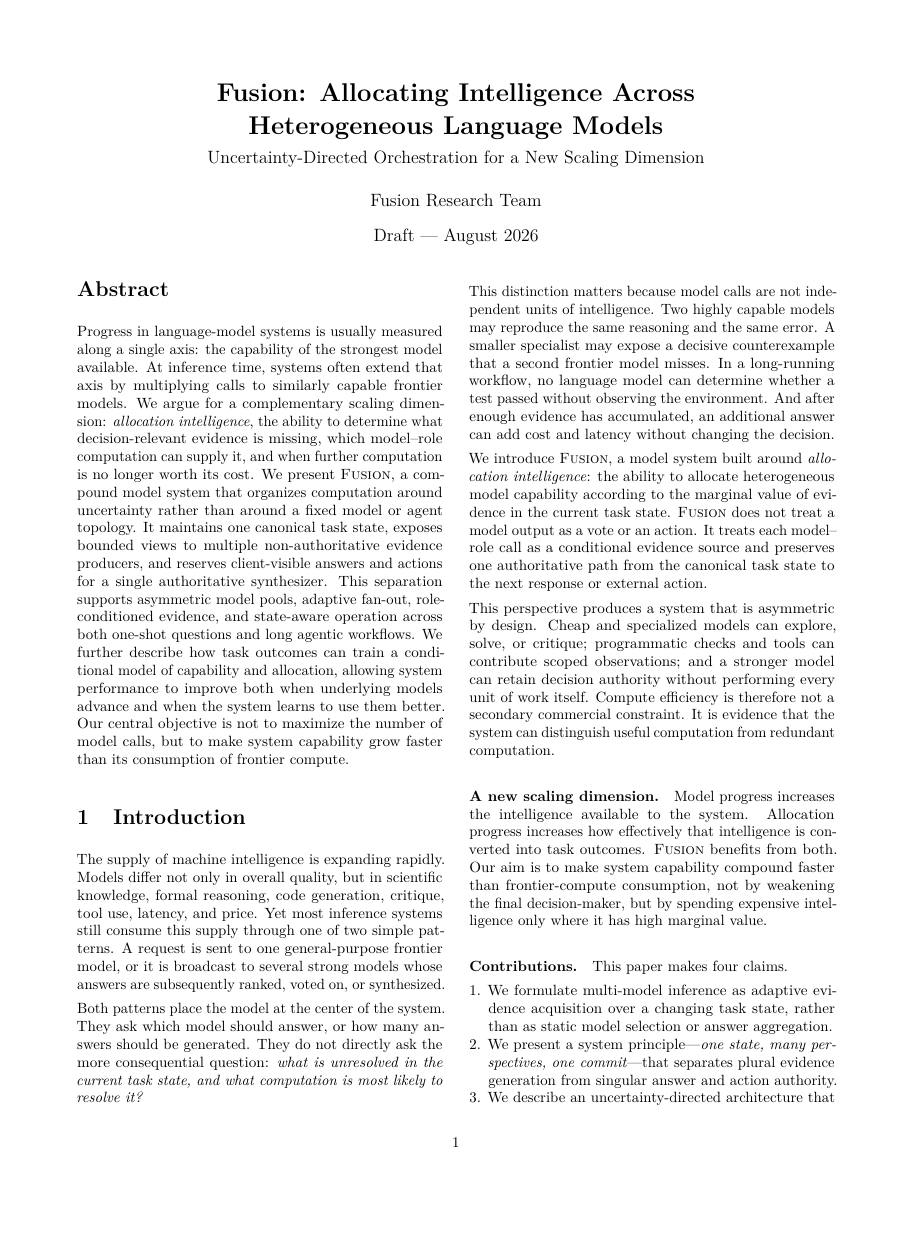
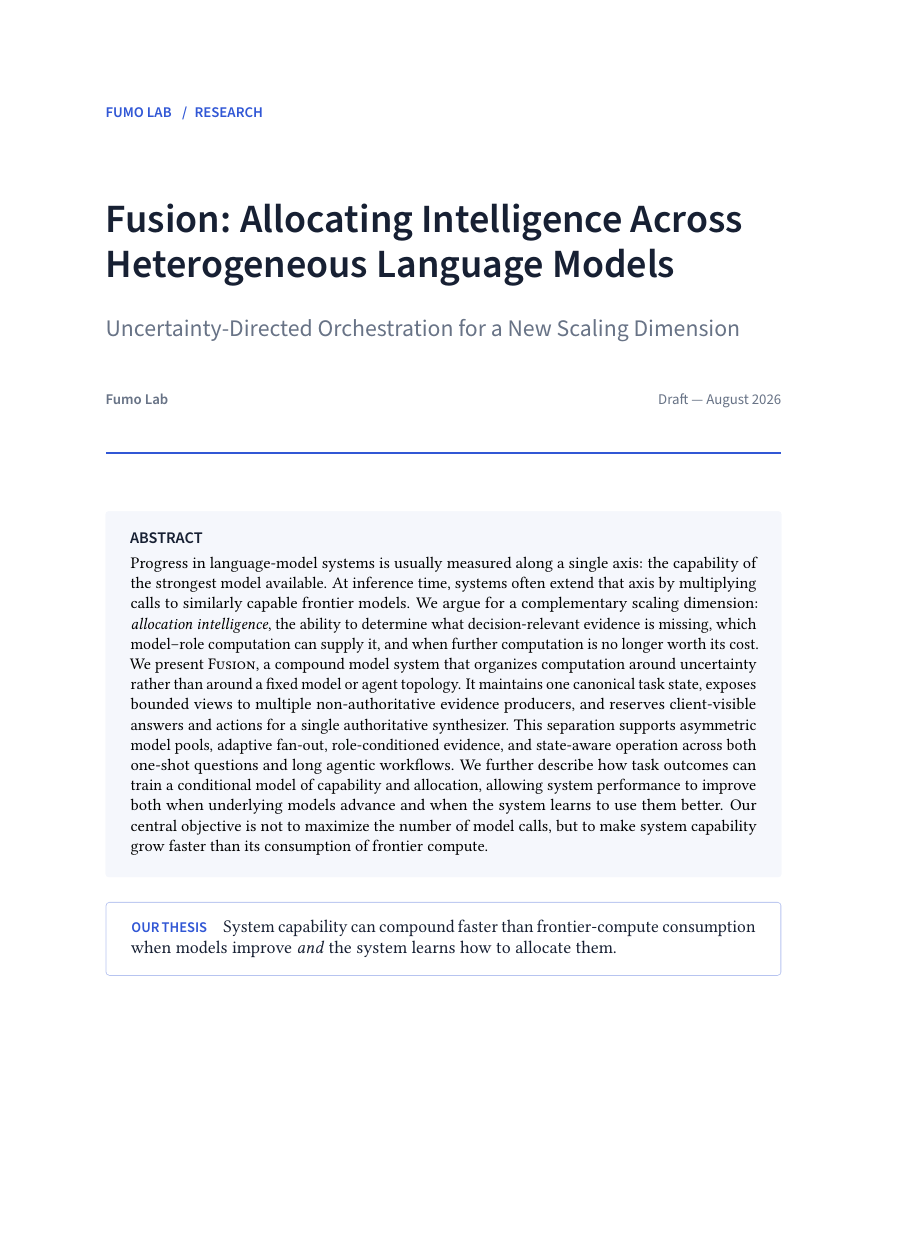
Before and after one commit to FlockFinch-Fusion/fusion-whitepaper, a LaTeX document (main.tex): page 1 of 9 before the commit and page 1 of 13 after it, the shorter picture padded with empty space. Compiled offline with pdfLaTeX.

Commit message:
style: adopt Fumo Lab research report template

```diff
--- a/main.tex
+++ b/main.tex
@@ -1,9 +1,11 @@
-\documentclass[10pt,twocolumn]{article}
+\documentclass[11pt,a4paper,parskip=half,headings=normal]{scrartcl}
 
-\usepackage[letterpaper,margin=0.72in,columnsep=0.25in]{geometry}
+\usepackage[left=25mm,right=25mm,top=24mm,bottom=25mm,headsep=8mm]{geometry}
 \usepackage[T1]{fontenc}
 \usepackage[utf8]{inputenc}
-\usepackage{lmodern}
+\usepackage{libertinus}
+\usepackage[semibold]{sourcesanspro}
+\usepackage{inconsolata}
 \usepackage{microtype}
 \usepackage{amsmath,amssymb}
 \usepackage{booktabs}
@@ -11,10 +13,12 @@
 \usepackage{xspace}
 \usepackage{xcolor}
 \usepackage{graphicx}
+\usepackage{float}
 \usepackage{tikz}
+\usepackage[most]{tcolorbox}
 \usepackage{natbib}
 \usepackage{hyperref}
-\usepackage{balance}
+\usepackage{scrlayer-scrpage}
 
 \usetikzlibrary{arrows.meta,positioning,fit,shapes.geometric}
 
@@ -22,6 +26,7 @@
 \definecolor{fusionink}{HTML}{172033}
 \definecolor{fusiongray}{HTML}{687386}
 \definecolor{fusionorange}{HTML}{B85B00}
+\definecolor{fusionpaper}{HTML}{F5F7FC}
 
 \hypersetup{
   colorlinks=true,
@@ -43 +56,0 @@
-\author{Fusion Research Team}
@@ -45,8 +68,34 @@
 
 \begin{document}
-\maketitle
+\pagenumbering{roman}
+\thispagestyle{empty}
+\begin{flushleft}
+{\sffamily\small\bfseries\color{fusionblue}FUMO LAB \enspace/\enspace RESEARCH}\par
+\vspace{1.4cm}
+{\sffamily\fontsize{27}{31}\selectfont\bfseries\color{fusionink}
+Fusion: Allocating Intelligence Across\\[0.14em]
+Heterogeneous Language Models}\par
+\vspace{0.5cm}
+{\sffamily\fontsize{16}{20}\selectfont\color{fusiongray}
+Uncertainty-Directed Orchestration for a New Scaling Dimension}\par
+\vspace{0.9cm}
+{\sffamily\small\color{fusiongray}
+\textbf{Fumo Lab}\hfill Draft --- August 2026}\par
+\vspace{0.45cm}
+{\color{fusionblue}\rule{\textwidth}{1.2pt}}
+\end{flushleft}
 
-\begin{abstract}
+\vspace{0.55cm}
+\begin{tcolorbox}[
+  enhanced,
+  breakable,
+  colback=fusionpaper,
+  colframe=fusionpaper,
+  boxrule=0pt,
+  arc=2pt,
+  left=14pt,right=14pt,top=12pt,bottom=12pt
+]
+{\sffamily\bfseries\color{fusionink}ABSTRACT}\par\smallskip
 Progress in language-model systems is usually measured along a single axis: the
 capability of the strongest model available. At inference time, systems often
 extend that axis by multiplying calls to similarly capable frontier models.
@@ -65,7 +114,23 @@ of capability and allocation, allowing system performance to improve both when
 underlying models advance and when the system learns to use them better. Our
 central objective is not to maximize the number of model calls, but to make
 system capability grow faster than its consumption of frontier compute.
-\end{abstract}
+\end{tcolorbox}
+
+\vspace{0.35cm}
+\begin{tcolorbox}[
+  enhanced,
+  colback=white,
+  colframe=fusionblue!35,
+  boxrule=0.6pt,
+  arc=2pt,
+  left=14pt,right=14pt,top=9pt,bottom=9pt
+]
+{\sffamily\small\bfseries\color{fusionblue}OUR THESIS}\quad
+{\large\color{fusionink}System capability can compound faster than frontier-compute consumption when models improve \emph{and} the system learns how to allocate them.}
+\end{tcolorbox}
+
+\clearpage
+\pagenumbering{arabic}
 
 \input{sections/01-introduction}
 \input{sections/02-scaling-dimension}
```
Also changed, not shown: sections/04-system.tex (+2 -2 lines), sections/05-evidence.tex (+2 -2 lines), main.tex (36 more changed lines).
